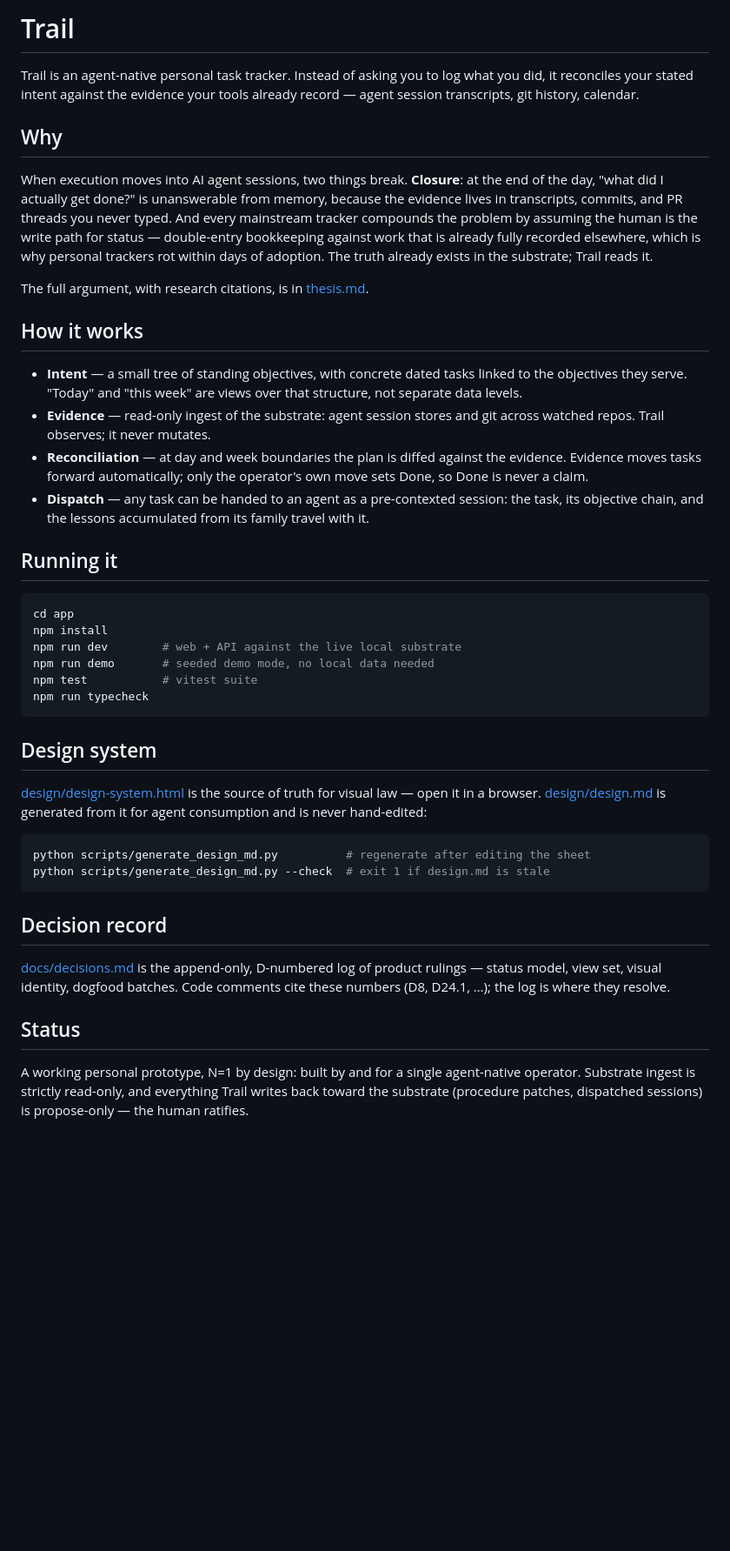
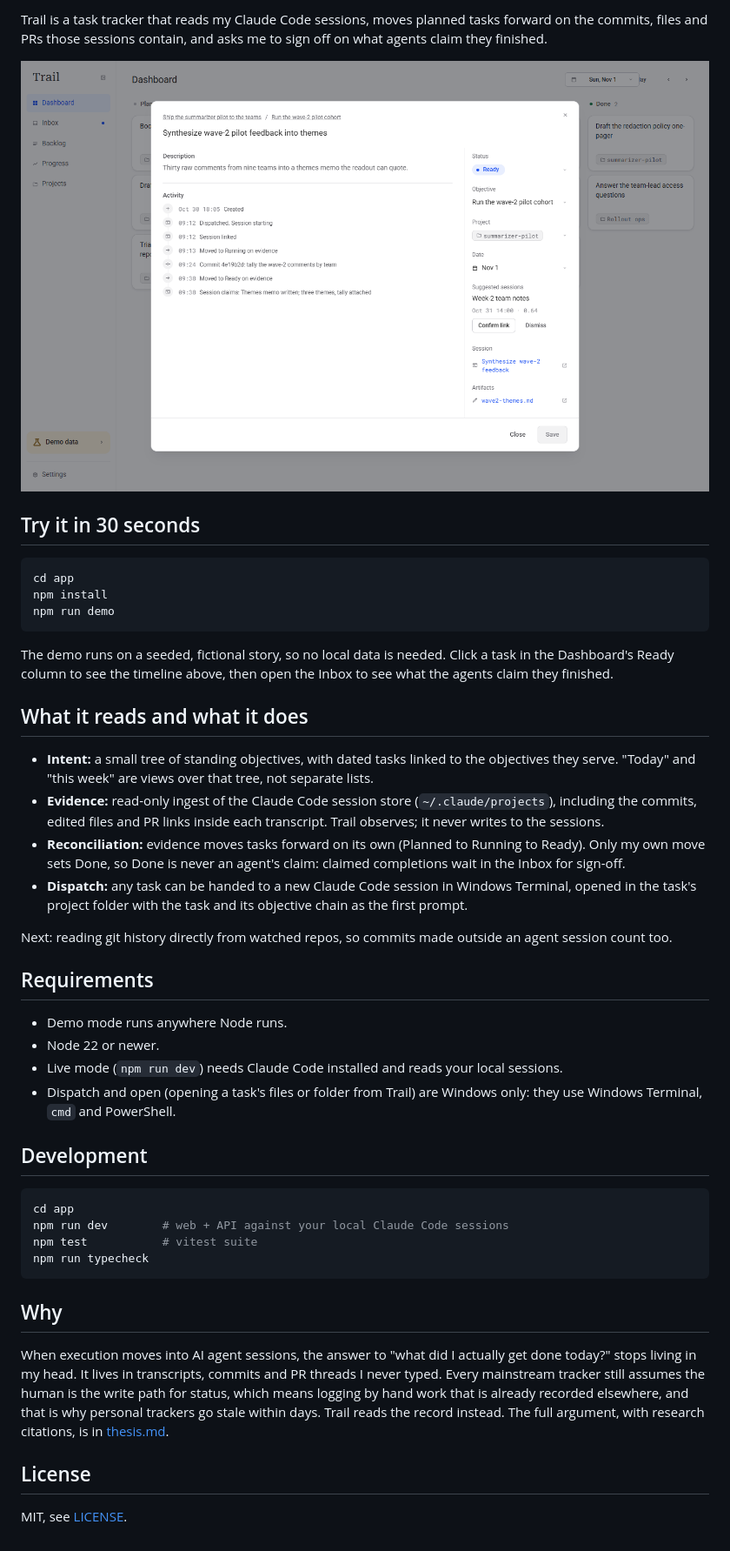
Before and after one commit to gentsk77/trail, a Markdown page: README.md, the part around the change. Shown at 87% size. Rendered like a GitHub page; pictures changed too: docs/task-modal.png (added); blank space fills up the shorter version.

````diff
--- a/README.md
+++ b/README.md
@@ -1,44 +1,46 @@
-# Trail
+Trail is a task tracker that reads my Claude Code sessions, moves planned tasks forward on the commits, files and PRs those sessions contain, and asks me to sign off on what agents claim they finished.
 
-Trail is an agent-native personal task tracker. Instead of asking you to log what you did, it reconciles your stated intent against the evidence your tools already record — agent session transcripts, git history, calendar.
+![Task window with the activity timeline Trail wrote on its own](docs/task-modal.png)
 
-## Why
-
-When execution moves into AI agent sessions, two things break. **Closure**: at the end of the day, "what did I actually get done?" is unanswerable from memory, because the evidence lives in transcripts, commits, and PR threads you never typed. And every mainstream tracker compounds the problem by assuming the human is the write path for status — double-entry bookkeeping against work that is already fully recorded elsewhere, which is why personal trackers rot within days of adoption. The truth already exists in the substrate; Trail reads it.
-
-The full argument, with research citations, is in [thesis.md](thesis.md).
-
-## How it works
-
-- **Intent** — a small tree of standing objectives, with concrete dated tasks linked to the objectives they serve. "Today" and "this week" are views over that structure, not separate data levels.
-- **Evidence** — read-only ingest of the substrate: agent session stores and git across watched repos. Trail observes; it never mutates.
-- **Reconciliation** — at day and week boundaries the plan is diffed against the evidence. Evidence moves tasks forward automatically; only the operator's own move sets Done, so Done is never a claim.
-- **Dispatch** — any task can be handed to an agent as a pre-contexted session: the task, its objective chain, and the lessons accumulated from its family travel with it.
-
-## Running it
+## Try it in 30 seconds
 
 ```sh
 cd app
 npm install
-npm run dev        # web + API against the live local substrate
-npm run demo       # seeded demo mode, no local data needed
+npm run demo
+```
+
+The demo runs on a seeded, fictional story, so no local data is needed. Click a task in the Dashboard's Ready column to see the timeline above, then open the Inbox to see what the agents claim they finished.
+
+## What it reads and what it does
+
+- **Intent:** a small tree of standing objectives, with dated tasks linked to the objectives they serve. "Today" and "this week" are views over that tree, not separate lists.
+- **Evidence:** read-only ingest of the Claude Code session store (`~/.claude/projects`), including the commits, edited files and PR links inside each transcript. Trail observes; it never writes to the sessions.
+- **Reconciliation:** evidence moves tasks forward on its own (Planned to Running to Ready). Only my own move sets Done, so Done is never an agent's claim: claimed completions wait in the Inbox for sign-off.
+- **Dispatch:** any task can be handed to a new Claude Code session in Windows Terminal, opened in the task's project folder with the task and its objective chain as the first prompt.
+
+Next: reading git history directly from watched repos, so commits made outside an agent session count too.
+
+## Requirements
+
+- Demo mode runs anywhere Node runs.
+- Node 22 or newer.
+- Live mode (`npm run dev`) needs Claude Code installed and reads your local sessions.
+- Dispatch and open (opening a task's files or folder from Trail) are Windows only: they use Windows Terminal, `cmd` and PowerShell.
+
+## Development
+
+```sh
+cd app
+npm run dev        # web + API against your local Claude Code sessions
 npm test           # vitest suite
 npm run typecheck
 ```
 
-## Design system
+## Why
 
-[design/design-system.html](design/design-system.html) is the source of truth for visual law — open it in a browser. [design/design.md](design/design.md) is generated from it for agent consumption and is never hand-edited:
+When execution moves into AI agent sessions, the answer to "what did I actually get done today?" stops living in my head. It lives in transcripts, commits and PR threads I never typed. Every mainstream tracker still assumes the human is the write path for status, which means logging by hand work that is already recorded elsewhere, and that is why personal trackers go stale within days. Trail reads the record instead. The full argument, with research citations, is in [thesis.md](thesis.md).
 
-```sh
-python scripts/generate_design_md.py          # regenerate after editing the sheet
-python scripts/generate_design_md.py --check  # exit 1 if design.md is stale
-```
+## License
 
-## Decision record
-
-[docs/decisions.md](docs/decisions.md) is the append-only, D-numbered log of product rulings — status model, view set, visual identity, dogfood batches. Code comments cite these numbers (D8, D24.1, …); the log is where they resolve.
-
-## Status
-
-A working personal prototype, N=1 by design: built by and for a single agent-native operator. Substrate ingest is strictly read-only, and everything Trail writes back toward the substrate (procedure patches, dispatched sessions) is propose-only — the human ratifies.
+MIT, see [LICENSE](LICENSE).
````
Also changed, not shown: thesis.md (+14 -16 lines), 1 other file.
